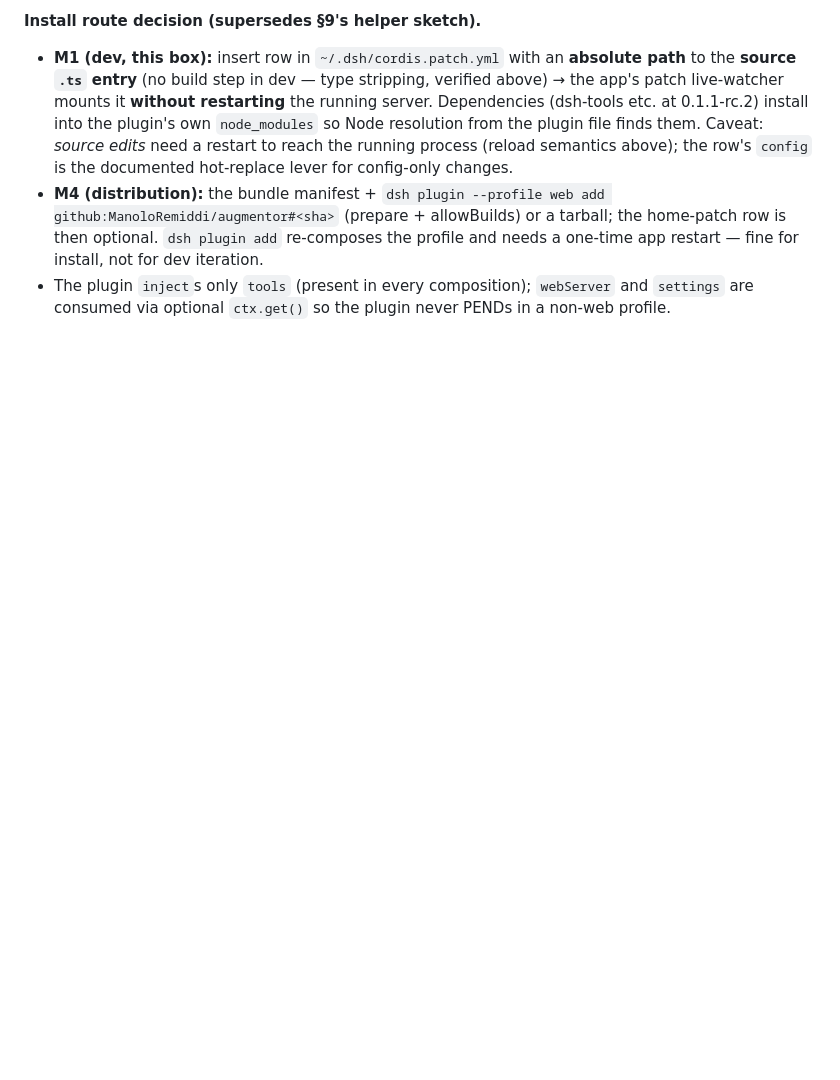
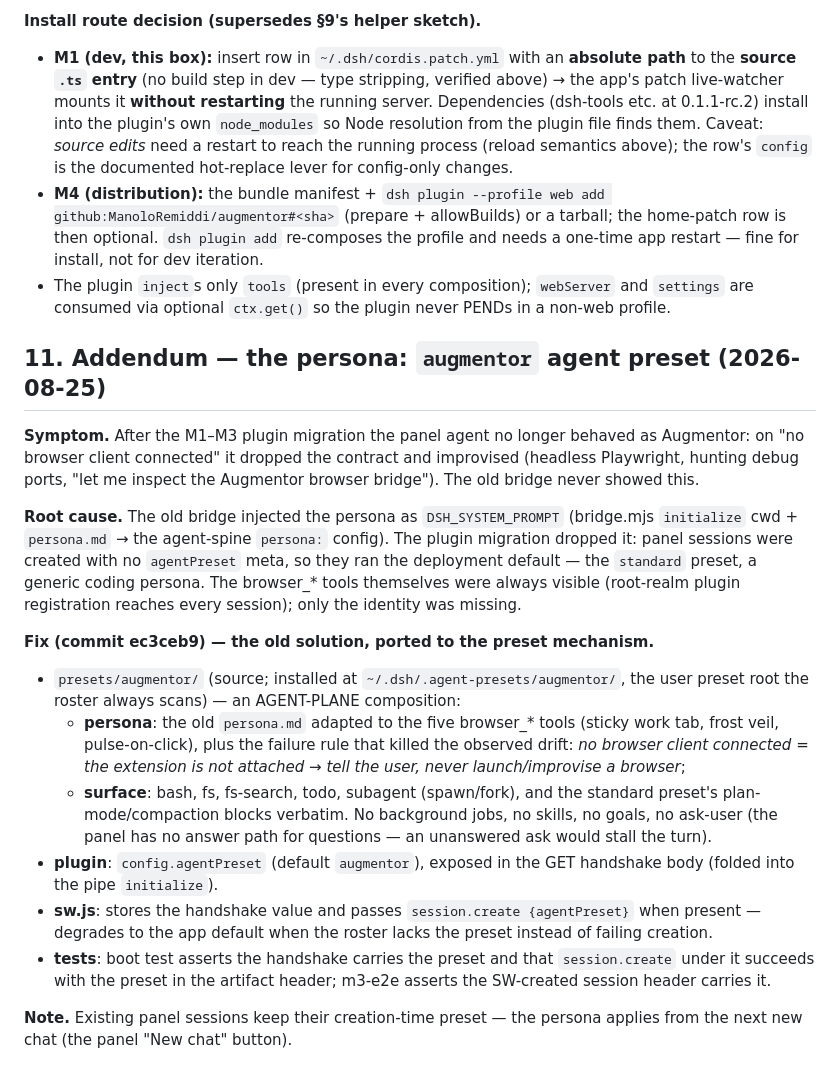
Before and after one commit to ManoloRemiddi/augmentor-dsh-extension-plugin, a Markdown page: PROPOSAL-plugin-architecture.md, the part around the change. GitHub-like rendering; blank space fills up the shorter version.

Commit message:
Proposal §11: the persona fix (augmentor agent preset) — symptom, root cause, fix

```diff
--- a/PROPOSAL-plugin-architecture.md
+++ b/PROPOSAL-plugin-architecture.md
@@ -834,3 +834,44 @@ inventory).
 - The plugin `inject`s only `tools` (present in every composition); `webServer` and
   `settings` are consumed via optional `ctx.get()` so the plugin never PENDs in a
   non-web profile.
+
+## 11. Addendum — the persona: `augmentor` agent preset (2026-08-25)
+
+**Symptom.** After the M1–M3 plugin migration the panel agent no longer
+behaved as Augmentor: on "no browser client connected" it dropped the
+contract and improvised (headless Playwright, hunting debug ports, "let me
+inspect the Augmentor browser bridge"). The old bridge never showed this.
+
+**Root cause.** The old bridge injected the persona as
+`DSH_SYSTEM_PROMPT` (bridge.mjs `initialize` cwd + `persona.md` → the
+agent-spine `persona:` config). The plugin migration dropped it: panel
+sessions were created with no `agentPreset` meta, so they ran the
+deployment default — the `standard` preset, a generic coding persona.
+The browser_* tools themselves were always visible (root-realm plugin
+registration reaches every session); only the identity was missing.
+
+**Fix (commit ec3ceb9) — the old solution, ported to the preset
+mechanism.**
+- `presets/augmentor/` (source; installed at
+  `~/.dsh/.agent-presets/augmentor/`, the user preset root the roster
+  always scans) — an AGENT-PLANE composition:
+  - **persona**: the old `persona.md` adapted to the five browser_* tools
+    (sticky work tab, frost veil, pulse-on-click), plus the failure rule
+    that killed the observed drift: *no browser client connected = the
+    extension is not attached → tell the user, never launch/improvise a
+    browser*;
+  - **surface**: bash, fs, fs-search, todo, subagent (spawn/fork), and the
+    standard preset's plan-mode/compaction blocks verbatim. No background
+    jobs, no skills, no goals, no ask-user (the panel has no answer path
+    for questions — an unanswered ask would stall the turn).
+- **plugin**: `config.agentPreset` (default `augmentor`), exposed in the
+  GET handshake body (folded into the pipe `initialize`).
+- **sw.js**: stores the handshake value and passes
+  `session.create {agentPreset}` when present — degrades to the app
+  default when the roster lacks the preset instead of failing creation.
+- **tests**: boot test asserts the handshake carries the preset and that
+  `session.create` under it succeeds with the preset in the artifact
+  header; m3-e2e asserts the SW-created session header carries it.
+
+**Note.** Existing panel sessions keep their creation-time preset — the
+persona applies from the next new chat (the panel "New chat" button).
```
